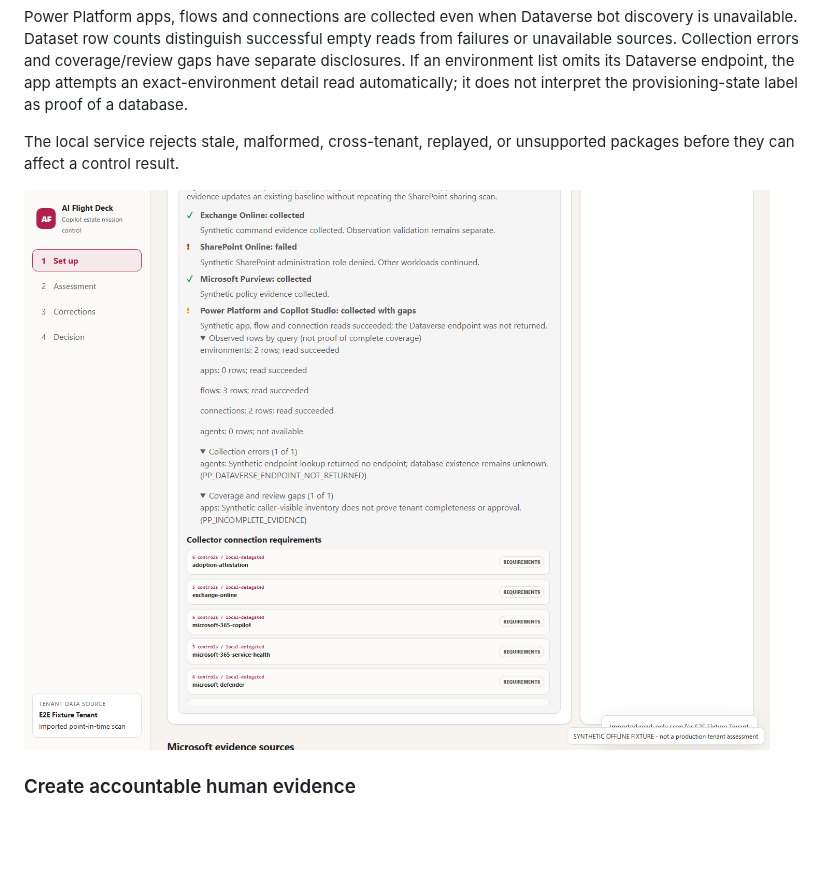
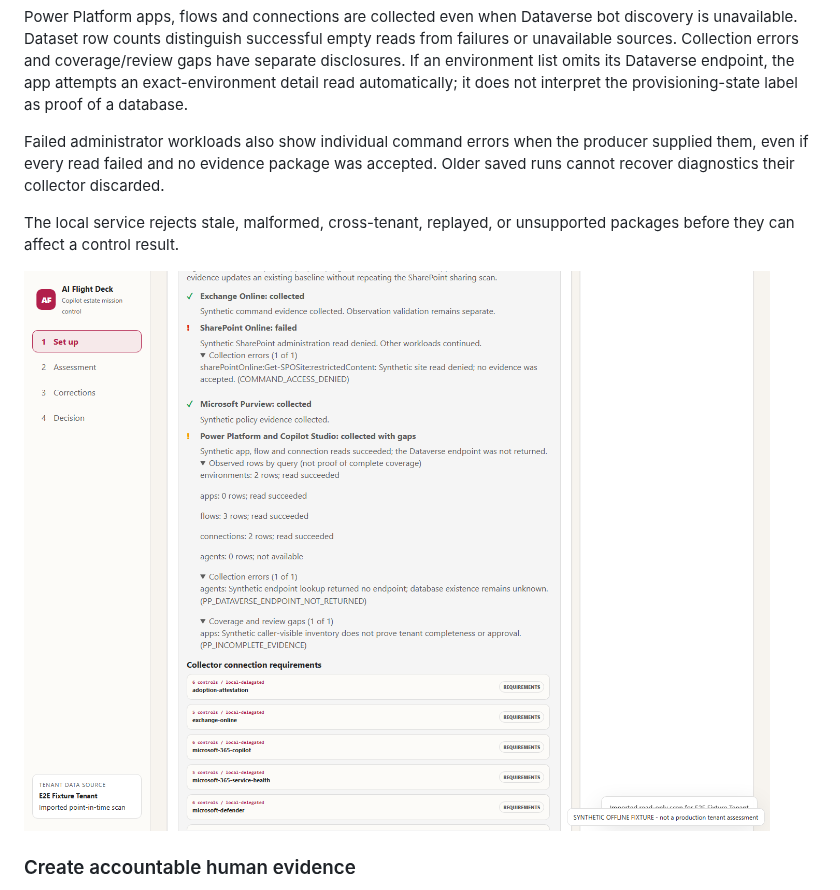
Before and after one commit to sethiramicrosoft/ai-flight-deck, a Markdown page: docs/VISUAL-TOUR.md, the part around the change. GitHub-like rendering; pictures changed too: docs/screenshots/03-setup-workload-evidence.png; blank space fills up the shorter version.

```diff
--- a/docs/VISUAL-TOUR.md
+++ b/docs/VISUAL-TOUR.md
@@ -69,6 +69,10 @@ reads from failures or unavailable sources. Collection errors and coverage/revie
 gaps have separate disclosures. If an environment list omits its Dataverse
 endpoint, the app attempts an exact-environment detail read automatically;
 it does not interpret the provisioning-state label as proof of a database.
+
+Failed administrator workloads also show individual command errors when the
+producer supplied them, even if every read failed and no evidence package was
+accepted. Older saved runs cannot recover diagnostics their collector discarded.
 
 The local service rejects stale, malformed, cross-tenant, replayed, or
 unsupported packages before they can affect a control result.
```
Also changed, not shown: README.md (+18 -0 lines), 10 other files.
